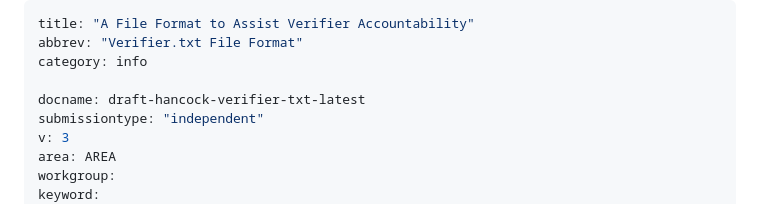
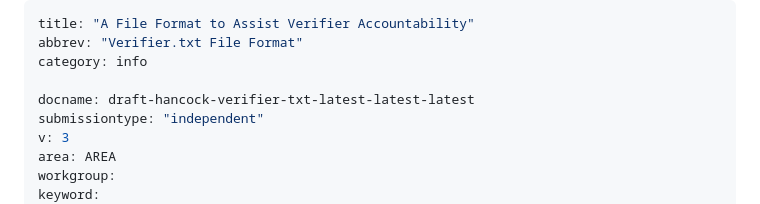
Before and after one commit to zoracon/draft-hancock-verifier-txt, a Markdown page: draft-hancock-verifier-txt-latest-latest.md, the part around the change. GitHub-like rendering.

Commit message:
Update draft labels

```diff
--- a/draft-hancock-verifier-txt-latest-latest.md
+++ b/draft-hancock-verifier-txt-latest-latest.md
@@ -3,7 +3,7 @@ title: "A File Format to Assist Verifier Accountability"
 abbrev: "Verifier.txt File Format"
 category: info
 
-docname: draft-hancock-verifier-txt-latest
+docname: draft-hancock-verifier-txt-latest-latest-latest
 submissiontype: "independent"
 v: 3
 area: AREA
```
